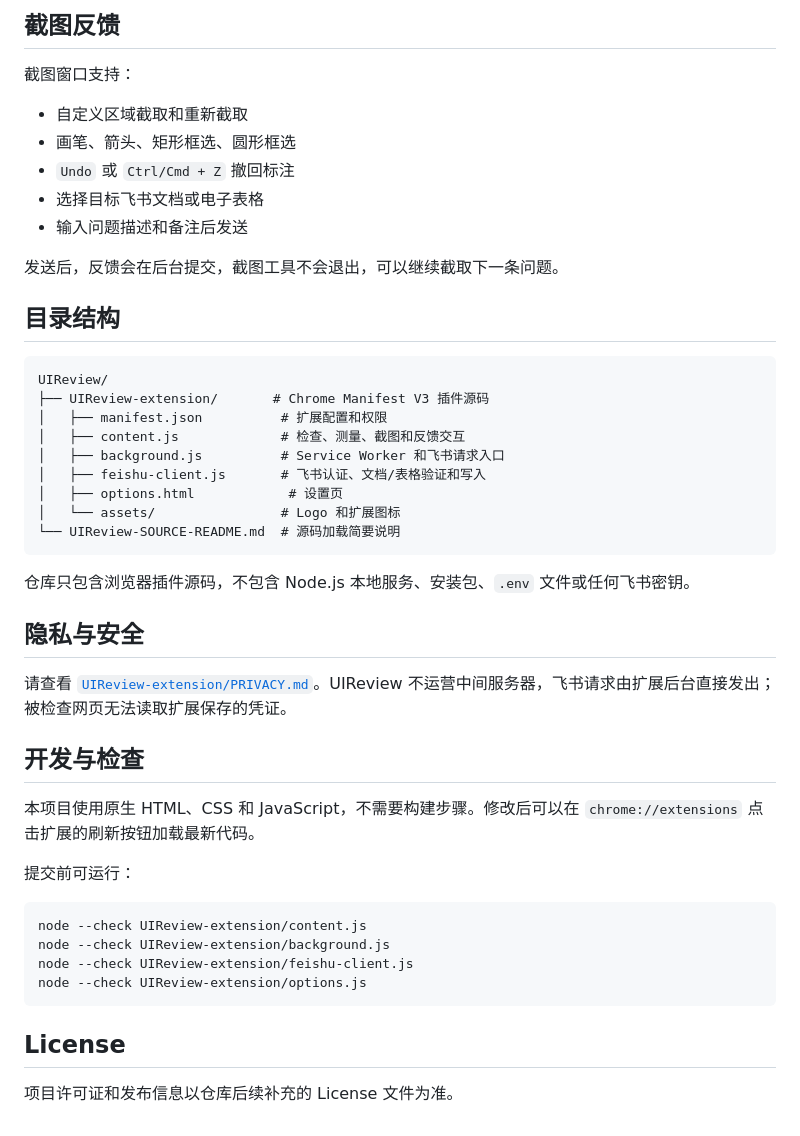
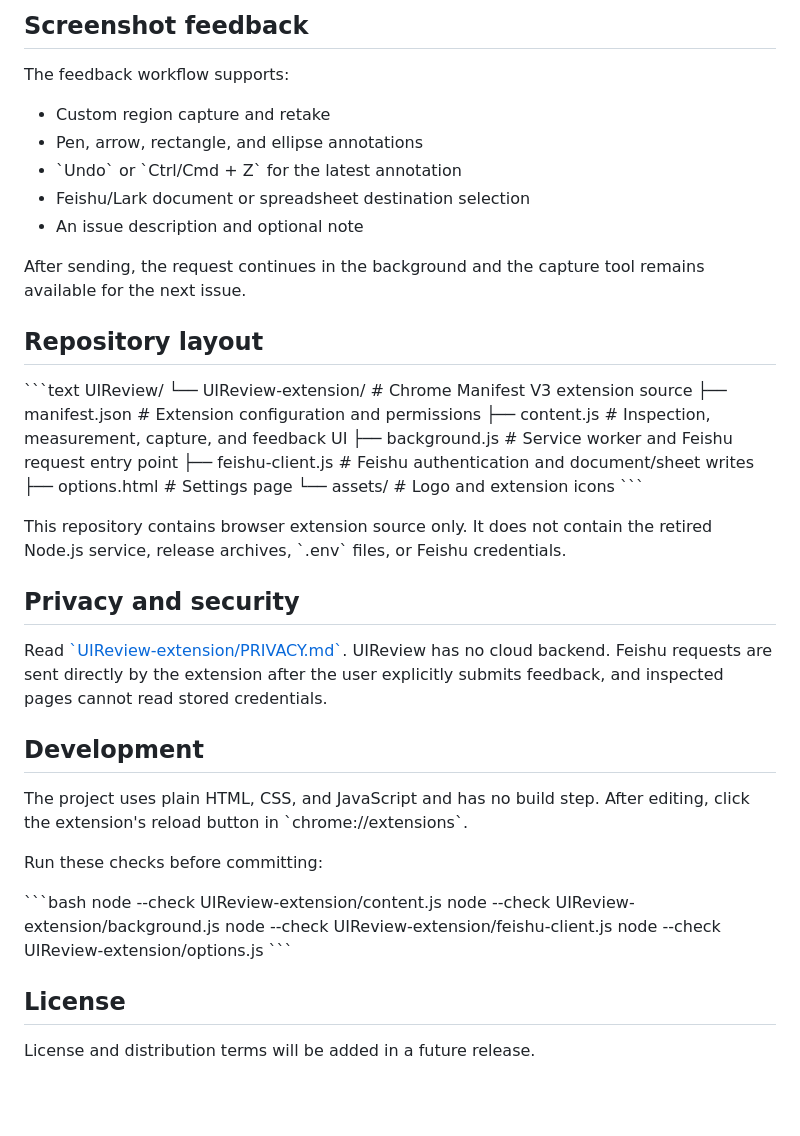
Before and after one commit to wubinui/UIReview, a Markdown page: README.md, the part around one of its changes. GitHub-like rendering; blank space fills up the shorter version.

Commit message:
docs: translate documentation to English

````diff
--- a/README.md
+++ b/README.md
@@ -64,49 +64,48 @@ UIReview 直接通过 Chrome 扩展后台工作线程访问飞书开放平台，
 
-## 截图反馈
+## Screenshot feedback
 
-截图窗口支持：
+The feedback workflow supports:
 
-- 自定义区域截取和重新截取
-- 画笔、箭头、矩形框选、圆形框选
-- `Undo` 或 `Ctrl/Cmd + Z` 撤回标注
-- 选择目标飞书文档或电子表格
-- 输入问题描述和备注后发送
+- Custom region capture and retake
+- Pen, arrow, rectangle, and ellipse annotations
+- \`Undo\` or \`Ctrl/Cmd + Z\` for the latest annotation
+- Feishu/Lark document or spreadsheet destination selection
+- An issue description and optional note
 
-发送后，反馈会在后台提交，截图工具不会退出，可以继续截取下一条问题。
+After sending, the request continues in the background and the capture tool remains available for the next issue.
 
-## 目录结构
+## Repository layout
 
-```text
+\`\`\`text
 UIReview/
-├── UIReview-extension/       # Chrome Manifest V3 插件源码
-│   ├── manifest.json          # 扩展配置和权限
-│   ├── content.js             # 检查、测量、截图和反馈交互
-│   ├── background.js          # Service Worker 和飞书请求入口
-│   ├── feishu-client.js       # 飞书认证、文档/表格验证和写入
-│   ├── options.html            # 设置页
-│   └── assets/                # Logo 和扩展图标
-└── UIReview-SOURCE-README.md  # 源码加载简要说明
-```
+└── UIReview-extension/  # Chrome Manifest V3 extension source
+    ├── manifest.json     # Extension configuration and permissions
+    ├── content.js        # Inspection, measurement, capture, and feedback UI
+    ├── background.js     # Service worker and Feishu request entry point
+    ├── feishu-client.js  # Feishu authentication and document/sheet writes
+    ├── options.html       # Settings page
+    └── assets/           # Logo and extension icons
+\`\`\`
 
-仓库只包含浏览器插件源码，不包含 Node.js 本地服务、安装包、`.env` 文件或任何飞书密钥。
+This repository contains browser extension source only. It does not contain the retired Node.js service, release archives, \`.env\` files, or Feishu credentials.
 
-## 隐私与安全
+## Privacy and security
 
-请查看 [`UIReview-extension/PRIVACY.md`](UIReview-extension/PRIVACY.md)。UIReview 不运营中间服务器，飞书请求由扩展后台直接发出；被检查网页无法读取扩展保存的凭证。
+Read [\`UIReview-extension/PRIVACY.md\`](UIReview-extension/PRIVACY.md). UIReview has no cloud backend. Feishu requests are sent directly by the extension after the user explicitly submits feedback, and inspected pages cannot read stored credentials.
 
-## 开发与检查
+## Development
 
-本项目使用原生 HTML、CSS 和 JavaScript，不需要构建步骤。修改后可以在 `chrome://extensions` 点击扩展的刷新按钮加载最新代码。
+The project uses plain HTML, CSS, and JavaScript and has no build step. After editing, click the extension's reload button in \`chrome://extensions\`.
 
-提交前可运行：
+Run these checks before committing:
 
-```bash
+\`\`\`bash
 node --check UIReview-extension/content.js
 node --check UIReview-extension/background.js
 node --check UIReview-extension/feishu-client.js
 node --check UIReview-extension/options.js
-```
+\`\`\`
 
 ## License
 
-项目许可证和发布信息以仓库后续补充的 License 文件为准。
+License and distribution terms will be added in a future release.
````
Also changed, not shown: other parts of README.md (+41 -41 lines), UIReview-extension/README.md (+3 -3 lines).
